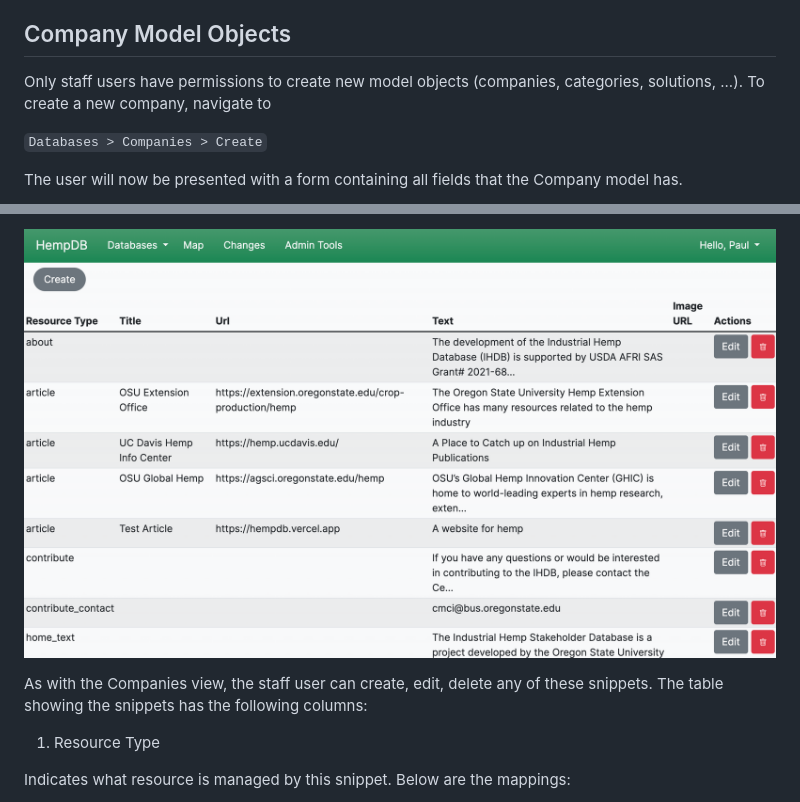
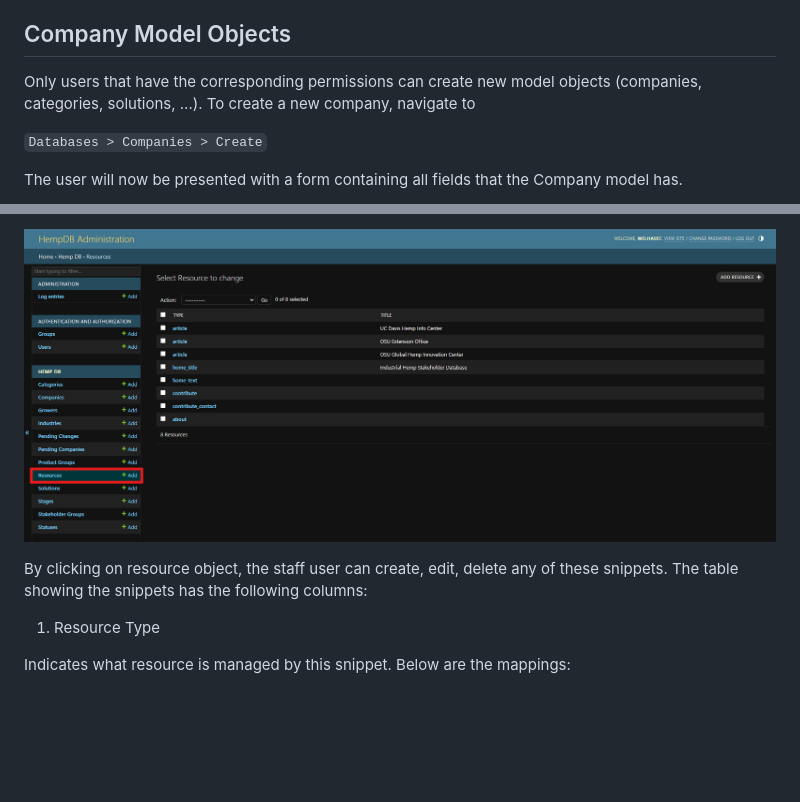
Before and after one commit to cmciosu/hemp-db, a Markdown page: docs/ADMIN.md, 2 parts joined by grey strips. Drawn GitHub-style; pictures changed too: docs/images/resources.png (added), docs/images/tools.png (deleted); blank space fills up the shorter version.

```diff
--- a/docs/ADMIN.md
+++ b/docs/ADMIN.md
@@ -14,7 +14,7 @@ From here, staff users can add new users, delete users, assign users to permissi
 
 ## Company Model Objects
 
-Only staff users have permissions to create new model objects (companies, categories, solutions, ...). To create a new company, navigate to
+Only users that have the corresponding permissions can create new model objects (companies, categories, solutions, ...). To create a new company, navigate to
 
 `Databases > Companies > Create`
 
@@ -75,7 +72,7 @@ The admin tools can be accessed by clicking on "Admin Tools" in the navigation b
 
-![admin tools](images/tools.png)
+![resources](images/resources.png)
 
-As with the Companies view, the staff user can create, edit, delete any of these snippets. The table showing the snippets has the following columns:
+By clicking on resource object, the staff user can create, edit, delete any of these snippets. The table showing the snippets has the following columns:
 
 1. Resource Type
 
```
Also changed, not shown: other parts of docs/ADMIN.md (+14 -17 lines), docs/images/approve.png, docs/images/changes.png.
